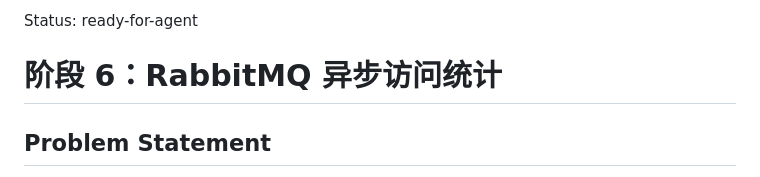
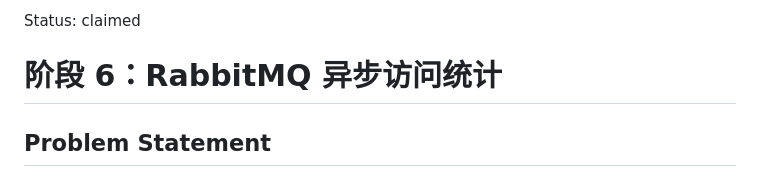
Before and after one commit to yjhaes/Link, a Markdown page: .scratch/async-visit-statistics/spec.md, the part around the change. Rendered like a GitHub page.

```diff
--- a/.scratch/async-visit-statistics/spec.md
+++ b/.scratch/async-visit-statistics/spec.md
@@ -1,4 +1,4 @@
-Status: ready-for-agent
+Status: claimed
 
 # 阶段 6：RabbitMQ 异步访问统计
 
```
Also changed, not shown: .scratch/async-visit-statistics/map.md (+4 -0 lines).
